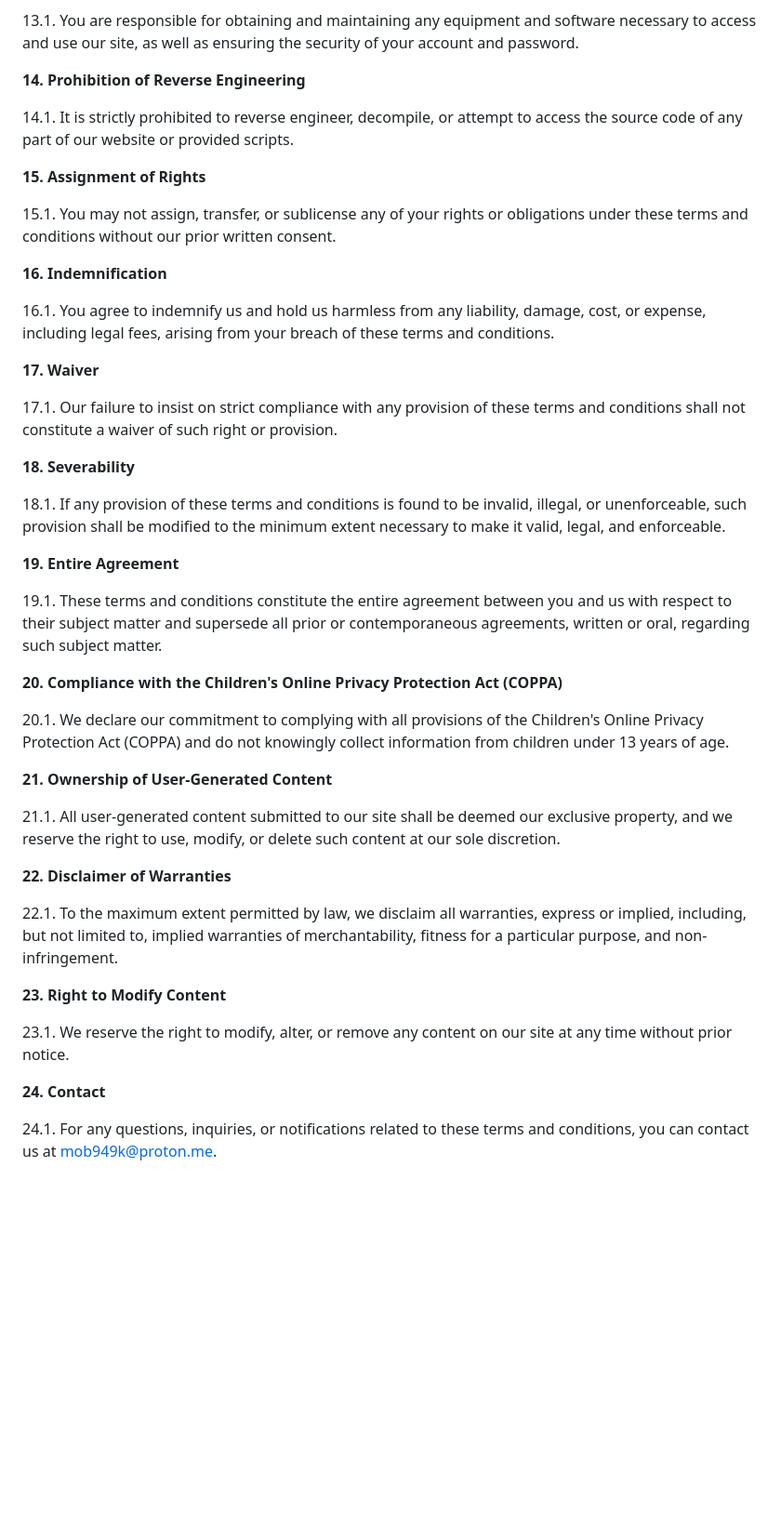
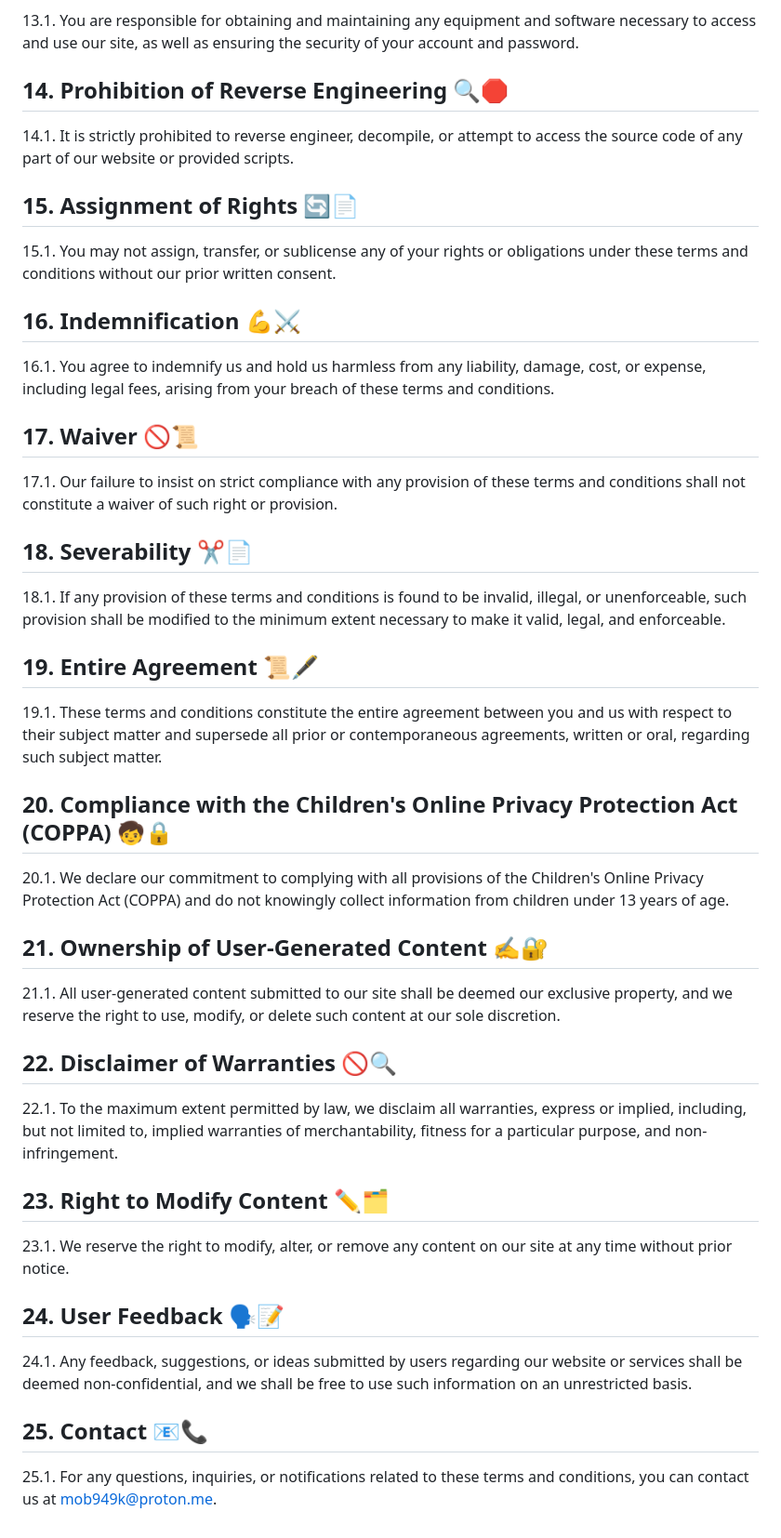
Before and after one commit to mob949k/Penguin, a Markdown page: README.md, the part around one of its changes. Shown at 93% size. GitHub-like rendering; blank space fills up the shorter version.

```diff
--- a/README.md
+++ b/README.md
@@ -57,46 +57,50 @@ By accessing and using our Roblox scripts website "Penguin Star", you agree to s
 
 13.1. You are responsible for obtaining and maintaining any equipment and software necessary to access and use our site, as well as ensuring the security of your account and password.
 
-**14. Prohibition of Reverse Engineering**
+## 14. Prohibition of Reverse Engineering 🔍🛑
 
 14.1. It is strictly prohibited to reverse engineer, decompile, or attempt to access the source code of any part of our website or provided scripts.
 
-**15. Assignment of Rights**
+## 15. Assignment of Rights 🔄📄
 
 15.1. You may not assign, transfer, or sublicense any of your rights or obligations under these terms and conditions without our prior written consent.
 
-**16. Indemnification**
+## 16. Indemnification 💪⚔️
 
 16.1. You agree to indemnify us and hold us harmless from any liability, damage, cost, or expense, including legal fees, arising from your breach of these terms and conditions.
 
-**17. Waiver**
+## 17. Waiver 🚫📜
 
 17.1. Our failure to insist on strict compliance with any provision of these terms and conditions shall not constitute a waiver of such right or provision.
 
-**18. Severability**
+## 18. Severability ✂️📄
 
 18.1. If any provision of these terms and conditions is found to be invalid, illegal, or unenforceable, such provision shall be modified to the minimum extent necessary to make it valid, legal, and enforceable.
 
-**19. Entire Agreement**
+## 19. Entire Agreement 📜🖋️
 
 19.1. These terms and conditions constitute the entire agreement between you and us with respect to their subject matter and supersede all prior or contemporaneous agreements, written or oral, regarding such subject matter.
 
-**20. Compliance with the Children's Online Privacy Protection Act (COPPA)**
+## 20. Compliance with the Children's Online Privacy Protection Act (COPPA) 🧒🔒
 
 20.1. We declare our commitment to complying with all provisions of the Children's Online Privacy Protection Act (COPPA) and do not knowingly collect information from children under 13 years of age.
 
-**21. Ownership of User-Generated Content**
+## 21. Ownership of User-Generated Content ✍️🔐
 
 21.1. All user-generated content submitted to our site shall be deemed our exclusive property, and we reserve the right to use, modify, or delete such content at our sole discretion.
 
-**22. Disclaimer of Warranties**
+## 22. Disclaimer of Warranties 🚫🔍
 
 22.1. To the maximum extent permitted by law, we disclaim all warranties, express or implied, including, but not limited to, implied warranties of merchantability, fitness for a particular purpose, and non-infringement.
 
-**23. Right to Modify Content**
+## 23. Right to Modify Content ✏️🗂️
 
 23.1. We reserve the right to modify, alter, or remove any content on our site at any time without prior notice.
 
-**24. Contact**
+## 24. User Feedback 🗣️📝
 
-24.1. For any questions, inquiries, or notifications related to these terms and conditions, you can contact us at [mob949k@proton.me](mailto:MOB949K@proton.me).
+24.1. Any feedback, suggestions, or ideas submitted by users regarding our website or services shall be deemed non-confidential, and we shall be free to use such information on an unrestricted basis.
+
+## 25. Contact 📧📞
+
+25.1. For any questions, inquiries, or notifications related to these terms and conditions, you can contact us at [mob949k@proton.me](mailto:MOB949K@proton.me).
```
Also changed, not shown: other parts of README.md (+15 -15 lines).
